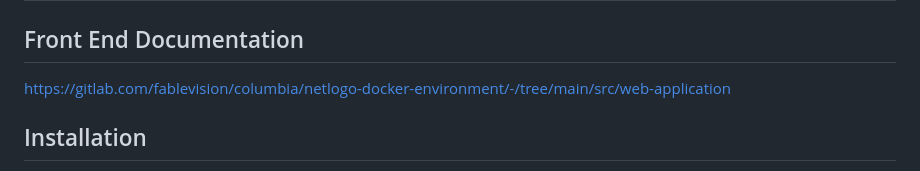
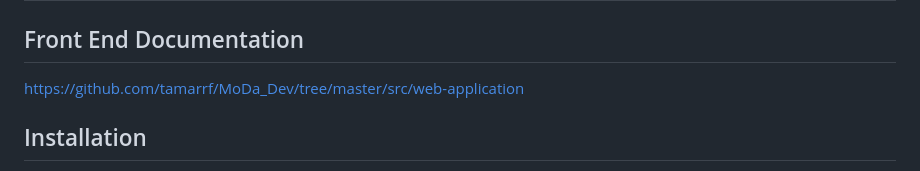
Before and after one commit to tamarrf/MoDa_Dev, a Markdown page: README.md, the part around the change. Rendered like a GitHub page.

Commit message:
Fixing link to documentation

```diff
--- a/README.md
+++ b/README.md
@@ -2,7 +2,7 @@
 
 ## Front End Documentation
 
-https://gitlab.com/fablevision/columbia/netlogo-docker-environment/-/tree/main/src/web-application
+https://github.com/tamarrf/MoDa_Dev/tree/master/src/web-application
 
 ## Installation
 
```
